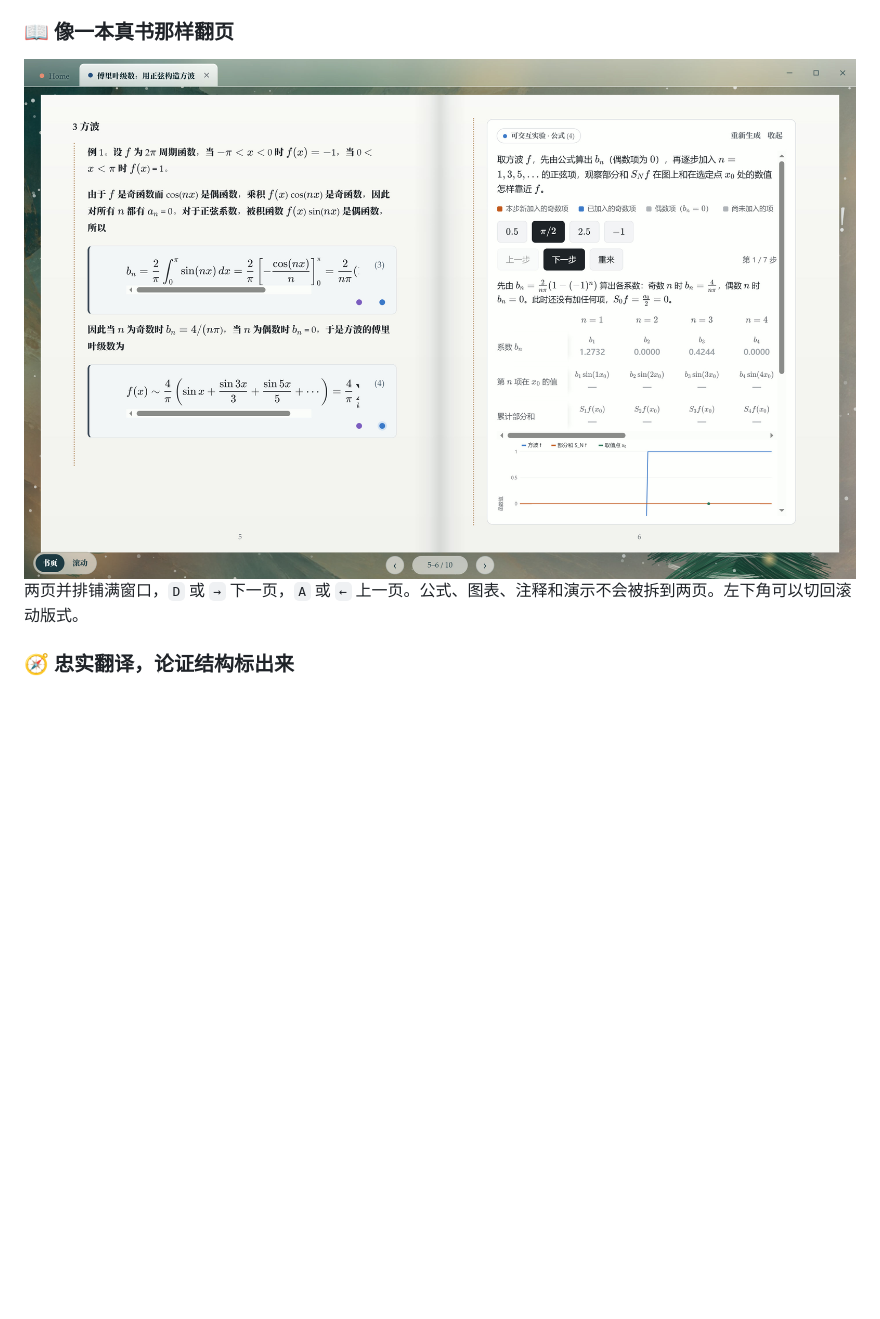
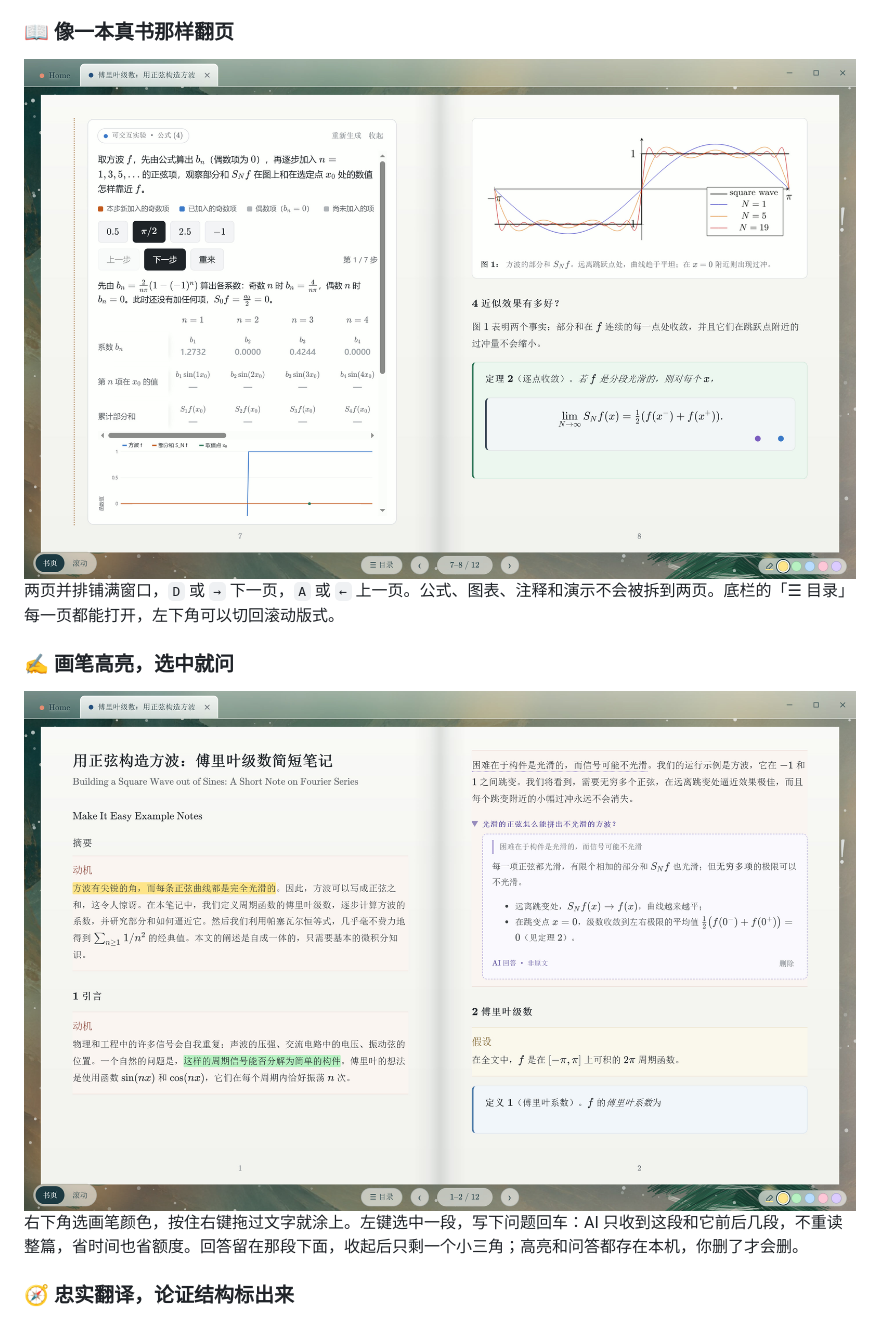
Before and after one commit to makeiteasy-app/make-it-easy, a Markdown page: README.md, the part around one of its changes. GitHub-like rendering; pictures changed too: images/book.jpg, images/notes.jpg (added); blank space fills up the shorter version.

```diff
--- a/README.md
+++ b/README.md
@@ -34,7 +34,13 @@
 
 <img src="images/book.jpg" alt="书页模式：两页并排铺满窗口" width="100%">
 
-两页并排铺满窗口，`D` 或 `→` 下一页，`A` 或 `←` 上一页。公式、图表、注释和演示不会被拆到两页。左下角可以切回滚动版式。
+两页并排铺满窗口，`D` 或 `→` 下一页，`A` 或 `←` 上一页。公式、图表、注释和演示不会被拆到两页。底栏的「☰ 目录」每一页都能打开，左下角可以切回滚动版式。
+
+### ✍️ 画笔高亮，选中就问
+
+<img src="images/notes.jpg" alt="两处不同颜色的高亮，和一条展开在原句下方的 AI 回答" width="100%">
+
+右下角选画笔颜色，按住右键拖过文字就涂上。左键选中一段，写下问题回车：AI 只收到这段和它前后几段，不重读整篇，省时间也省额度。回答留在那段下面，收起后只剩一个小三角；高亮和问答都存在本机，你删了才会删。
 
 ### 🧭 忠实翻译，论证结构标出来
 
```
Also changed, not shown: other parts of README.md (+8 -5 lines), images/hero.gif, images/home.jpg, images/module.jpg, 1 other file.
